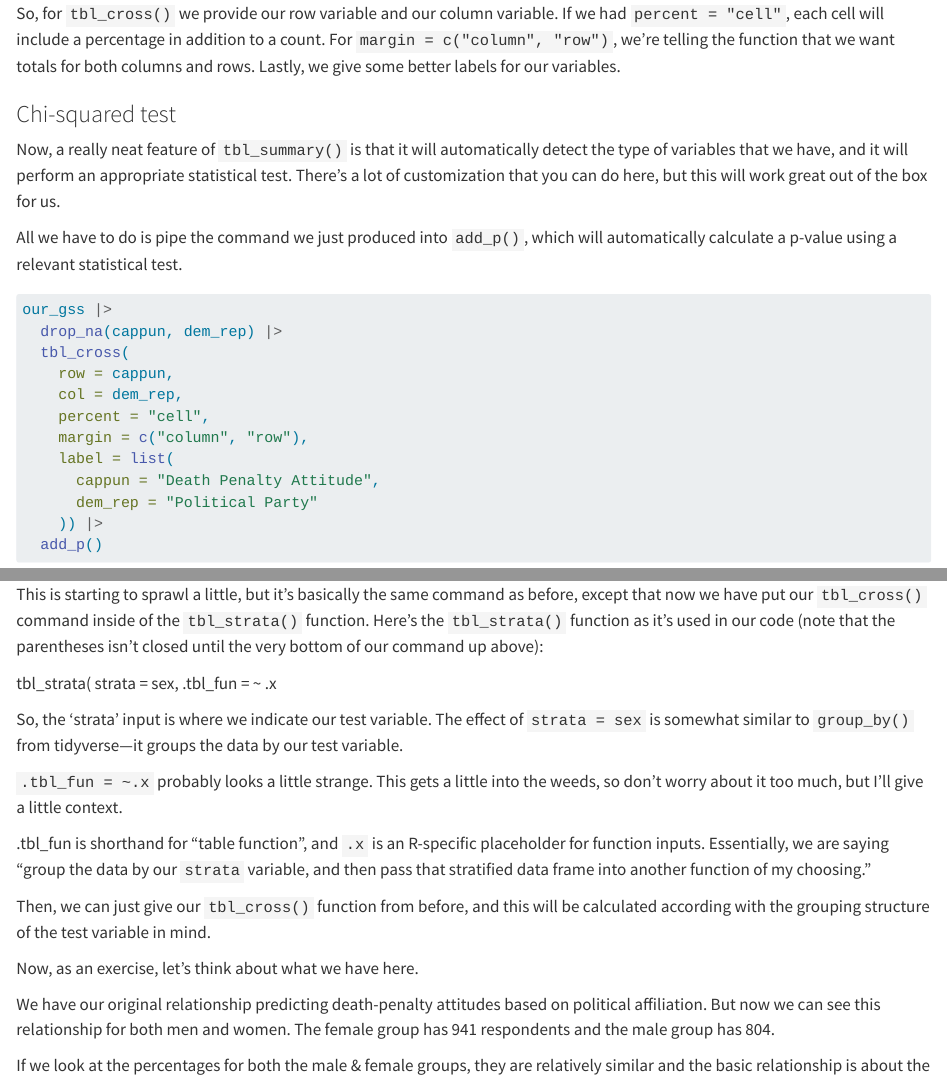
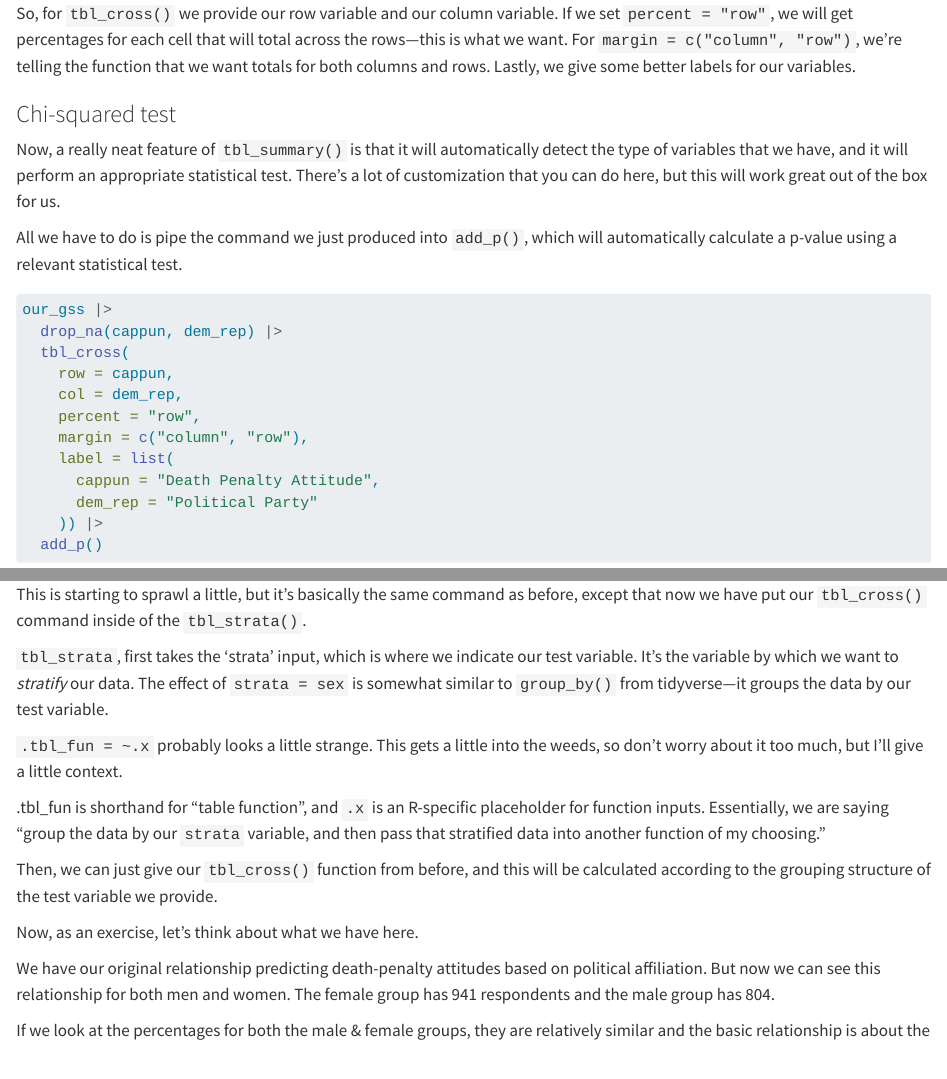
Before and after one commit to selked/SOC300-Intro-R, a Quarto document (data_viz.qmd): the page in a window 1100 px wide, from 10140 px down, and a second part further down, joined at a grey line. Rendered offline with R 4.5, knitr and Pandoc in place of Quarto, with nearby package versions; some code elsewhere in the file could not run offline; long lines of code are wrapped.

Commit message:
Fixing row-totals issue in data_viz.qmd

````diff
--- a/data_viz.qmd
+++ b/data_viz.qmd
@@ -252,7 +252,7 @@ our_gss |>
       dem_rep = "Political Party"
     ))
 ```
-So, for `tbl_cross()` we provide our row variable and our column variable. If we had `percent = "cell"`, each cell will include a percentage in addition to a count. For `margin = c("column", "row")`, we're telling the function that we want totals for both columns and rows. Lastly, we give some better labels for our variables.
+So, for `tbl_cross()` we provide our row variable and our column variable. If we  set `percent = "row"`, we will get percentages for each cell that will total across the rows---this is what we want. For `margin = c("column", "row")`, we're telling the function that we want totals for both columns and rows. Lastly, we give some better labels for our variables.
 
 ### Chi-squared test
 Now, a really neat feature of `tbl_summary()` is that it will automatically detect the type of variables that we have, and it will perform an appropriate statistical test. There's a lot of customization that you can do here, but this will work great out of the box for us.
@@ -317,20 +317,15 @@ our_gss |>
     add_p()
 )
 ```
-This is starting to sprawl a little, but it's basically the same command as before, except that now we have put our `tbl_cross()` command inside of the `tbl_strata()` function. Here's the `tbl_strata()` function as it's used in our code (note that the parentheses isn't closed until the very bottom of our command up above):
+This is starting to sprawl a little, but it's basically the same command as before, except that now we have put our `tbl_cross()` command inside of the `tbl_strata()`.
 
-tbl_strata(
-    strata = sex,
-    .tbl_fun =
-      ~ .x
-
-So, the 'strata' input is where we indicate our test variable. The effect of `strata = sex` is somewhat similar to `group_by()` from tidyverse---it groups the data by our test variable.
+`tbl_strata`, first takes the 'strata' input, which is where we indicate our test variable. It's the variable by which we want to *stratify* our data. The effect of `strata = sex` is somewhat similar to `group_by()` from tidyverse---it groups the data by our test variable.
 
 `.tbl_fun = ~.x` probably looks a little strange. This gets a little into the weeds, so don't worry about it too much, but I'll give a little context.
 
-.tbl_fun is shorthand for "table function", and `.x` is an R-specific placeholder for function inputs. Essentially, we are saying "group the data by our `strata` variable, and then pass that stratified data frame into another function of my choosing."
+.tbl_fun is shorthand for "table function", and `.x` is an R-specific placeholder for function inputs. Essentially, we are saying "group the data by our `strata` variable, and then pass that stratified data into another function of my choosing."
 
-Then, we can just give our `tbl_cross()` function from before, and this will be calculated according with the grouping structure of the test variable in mind.
+Then, we can just give our `tbl_cross()` function from before, and this will be calculated according to the grouping structure of the test variable we provide.
 
 Now, as an exercise, let's think about what we have here.
 
````
Also changed, not shown: docs/search.json, data_viz.qmd (8 more changed lines), 1 other file.
